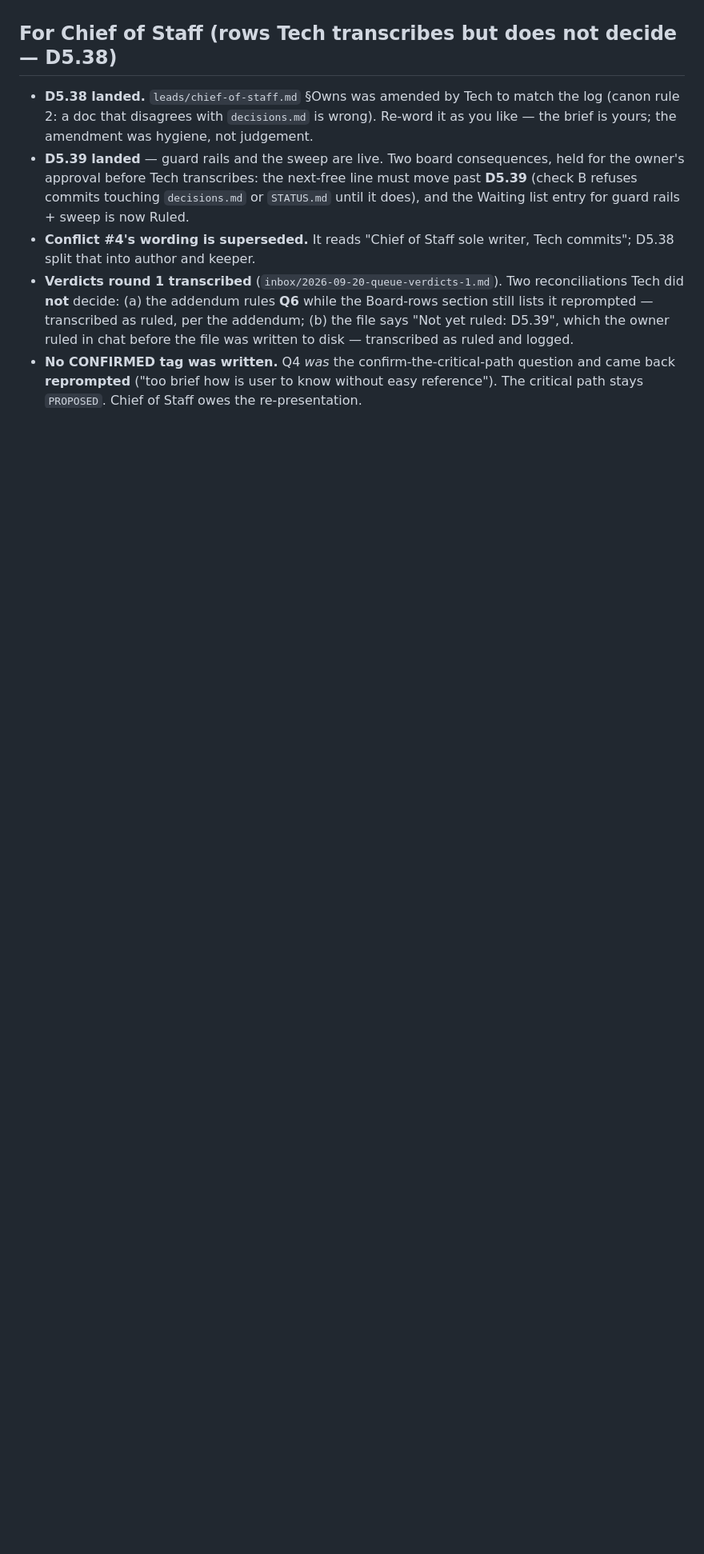
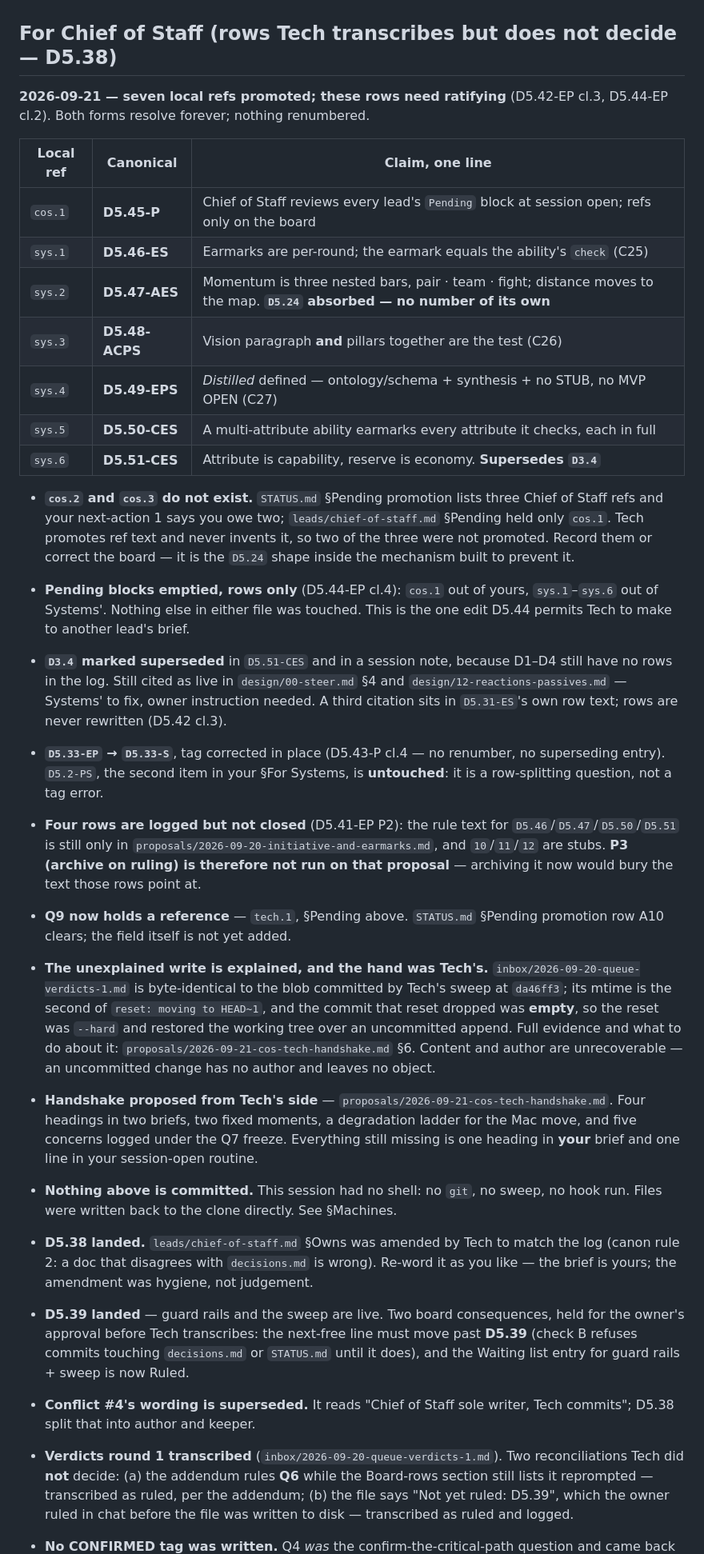
Before and after one commit to SlopOrg-AI/slop-game, a Markdown page: leads/systems/tech.md, the part around one of its changes. Shown at 80% size. GitHub-like rendering; blank space fills up the shorter version.

```diff
--- a/leads/systems/tech.md
+++ b/leads/systems/tech.md
@@ -132,6 +137,29 @@ Every attempt was made against the real repo and reverted; the tree was byte-ide
 **`5838d51` is junk of mine — an empty commit, pushed.** It was meant to provoke check C and show that A–D still cite D5.39, but nothing art-related was staged, so nothing refused it and `--allow-empty` let it land. Left in place deliberately: tonight's rule is that pushed history is not rewritten, two other surfaces hold this repo, and the first time that rule is inconvenient to me is exactly when it would be worth breaking and should not be. Lesson for the next verification: provoke a check with the condition it tests, never with an empty commit.
 
 ## For Chief of Staff (rows Tech transcribes but does not decide — D5.38)
+
+**2026-09-21 — seven local refs promoted; these rows need ratifying** (D5.42-EP cl.3, D5.44-EP cl.2). Both forms resolve forever; nothing renumbered.
+
+| Local ref | Canonical | Claim, one line |
+|---|---|---|
+| `cos.1` | **D5.45-P** | Chief of Staff reviews every lead's `Pending` block at session open; refs only on the board |
+| `sys.1` | **D5.46-ES** | Earmarks are per-round; the earmark equals the ability's `check` (C25) |
+| `sys.2` | **D5.47-AES** | Momentum is three nested bars, pair · team · fight; distance moves to the map. **`D5.24` absorbed — no number of its own** |
+| `sys.3` | **D5.48-ACPS** | Vision paragraph **and** pillars together are the test (C26) |
+| `sys.4` | **D5.49-EPS** | *Distilled* defined — ontology/schema + synthesis + no STUB, no MVP OPEN (C27) |
+| `sys.5` | **D5.50-CES** | A multi-attribute ability earmarks every attribute it checks, each in full |
+| `sys.6` | **D5.51-CES** | Attribute is capability, reserve is economy. **Supersedes `D3.4`** |
+
+- **`cos.2` and `cos.3` do not exist.** `STATUS.md` §Pending promotion lists three Chief of Staff refs and your next-action 1 says you owe two; `leads/chief-of-staff.md` §Pending held only `cos.1`. Tech promotes ref text and never invents it, so two of the three were not promoted. Record them or correct the board — it is the `D5.24` shape inside the mechanism built to prevent it.
+- **Pending blocks emptied, rows only** (D5.44-EP cl.4): `cos.1` out of yours, `sys.1`–`sys.6` out of Systems'. Nothing else in either file was touched. This is the one edit D5.44 permits Tech to make to another lead's brief.
+- **`D3.4` marked superseded** in `D5.51-CES` and in a session note, because D1–D4 still have no rows in the log. Still cited as live in `design/00-steer.md` §4 and `design/12-reactions-passives.md` — Systems' to fix, owner instruction needed. A third citation sits in `D5.31-ES`'s own row text; rows are never rewritten (D5.42 cl.3).
+- **`D5.33-EP` → `D5.33-S`**, tag corrected in place (D5.43-P cl.4 — no renumber, no superseding entry). `D5.2-PS`, the second item in your §For Systems, is **untouched**: it is a row-splitting question, not a tag error.
+- **Four rows are logged but not closed** (D5.41-EP P2): the rule text for `D5.46`/`D5.47`/`D5.50`/`D5.51` is still only in `proposals/2026-09-20-initiative-and-earmarks.md`, and `10`/`11`/`12` are stubs. **P3 (archive on ruling) is therefore not run on that proposal** — archiving it now would bury the text those rows point at.
+- **Q9 now holds a reference** — `tech.1`, §Pending above. `STATUS.md` §Pending promotion row A10 clears; the field itself is not yet added.
+- **The unexplained write is explained, and the hand was Tech's.** `inbox/2026-09-20-queue-verdicts-1.md` is byte-identical to the blob committed by Tech's sweep at `da46ff3`; its mtime is the second of `reset: moving to HEAD~1`, and the commit that reset dropped was **empty**, so the reset was `--hard` and restored the working tree over an uncommitted append. Full evidence and what to do about it: `proposals/2026-09-21-cos-tech-handshake.md` §6. Content and author are unrecoverable — an uncommitted change has no author and leaves no object.
+- **Handshake proposed from Tech's side** — `proposals/2026-09-21-cos-tech-handshake.md`. Four headings in two briefs, two fixed moments, a degradation ladder for the Mac move, and five concerns logged under the Q7 freeze. Everything still missing is one heading in **your** brief and one line in your session-open routine.
+- **Nothing above is committed.** This session had no shell: no `git`, no sweep, no hook run. Files were written back to the clone directly. See §Machines.
+
 - **D5.38 landed.** `leads/chief-of-staff.md` §Owns was amended by Tech to match the log (canon rule 2: a doc that disagrees with `decisions.md` is wrong). Re-word it as you like — the brief is yours; the amendment was hygiene, not judgement.
 - **D5.39 landed** — guard rails and the sweep are live. Two board consequences, held for the owner's approval before Tech transcribes: the next-free line must move past **D5.39** (check B refuses commits touching `decisions.md` or `STATUS.md` until it does), and the Waiting list entry for guard rails + sweep is now Ruled.
 - **Conflict #4's wording is superseded.** It reads "Chief of Staff sole writer, Tech commits"; D5.38 split that into author and keeper.
```
Also changed, not shown: other parts of leads/systems/tech.md (+5 -0 lines), proposals/2026-09-21-cos-tech-handshake.md (added, +98 -0 lines).
